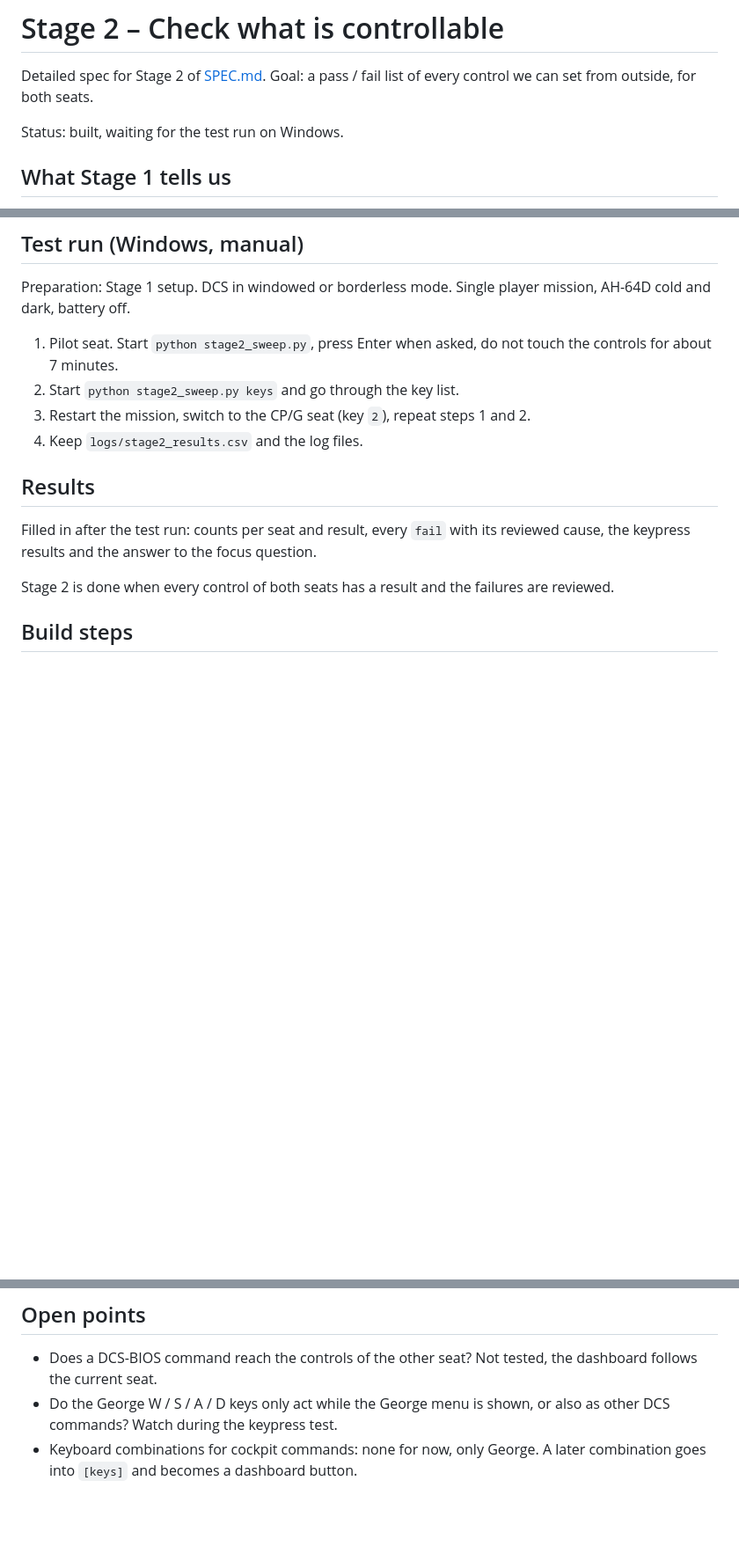
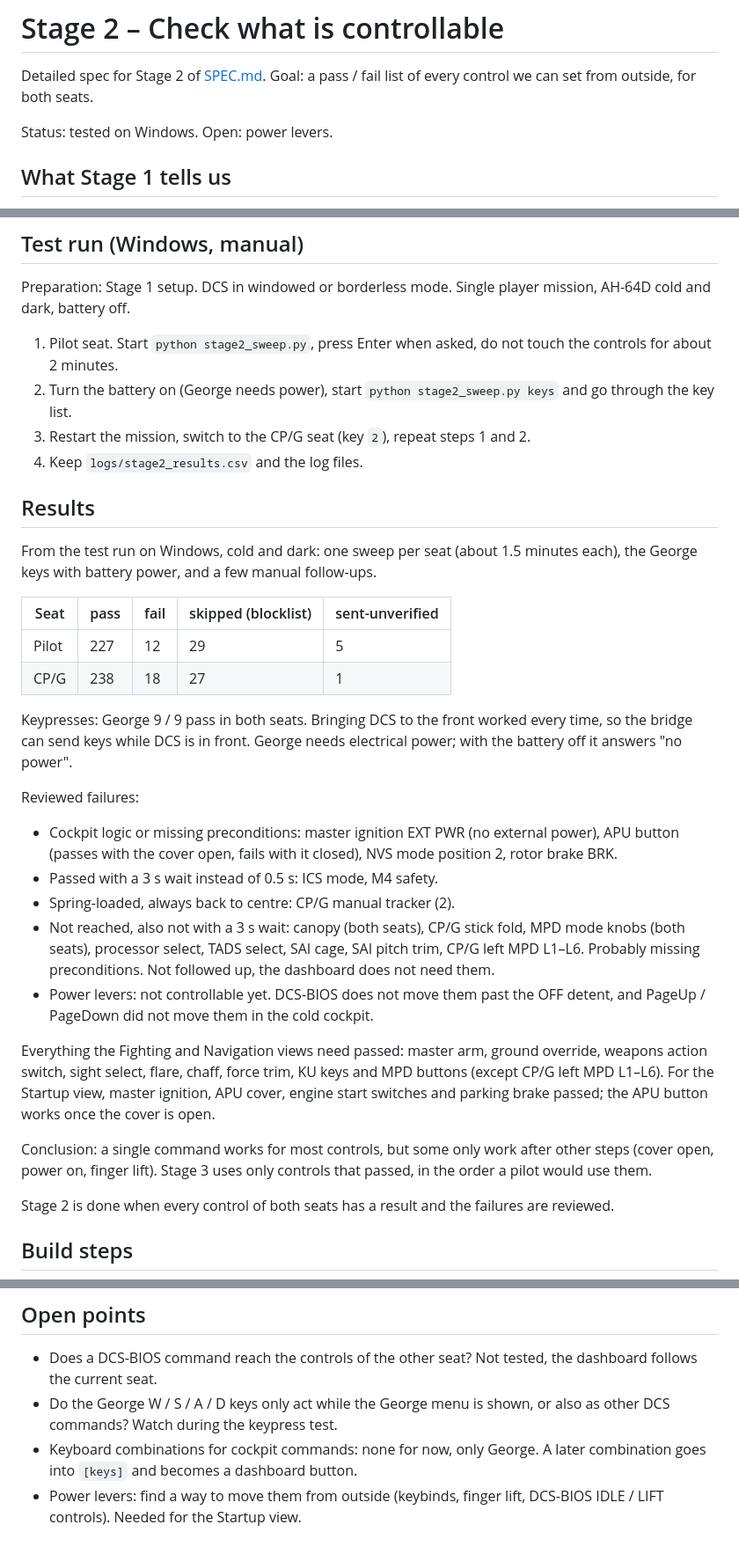
Before and after one commit to AlexanderHultsch/DCS-Dashboard, a Markdown page: docs/STAGE2.md, 3 parts joined by grey strips. Shown at 88% size. Drawn GitHub-style; blank space fills up the shorter version.

```diff
--- a/docs/STAGE2.md
+++ b/docs/STAGE2.md
@@ -2,7 +2,7 @@
 
 Detailed spec for Stage 2 of [SPEC.md](SPEC.md). Goal: a pass / fail list of every control we can set from outside, for both seats.
 
-Status: built, waiting for the test run on Windows.
+Status: tested on Windows. Open: power levers.
 
 ## What Stage 1 tells us
 
@@ -145,14 +145,33 @@ The console prints one line per control (result and note) and a progress counter
 
 Preparation: Stage 1 setup. DCS in windowed or borderless mode. Single player mission, AH-64D cold and dark, battery off.
 
-1. Pilot seat. Start `python stage2_sweep.py`, press Enter when asked, do not touch the controls for about 7 minutes.
-2. Start `python stage2_sweep.py keys` and go through the key list.
+1. Pilot seat. Start `python stage2_sweep.py`, press Enter when asked, do not touch the controls for about 2 minutes.
+2. Turn the battery on (George needs power), start `python stage2_sweep.py keys` and go through the key list.
 3. Restart the mission, switch to the CP/G seat (key `2`), repeat steps 1 and 2.
 4. Keep `logs/stage2_results.csv` and the log files.
 
 ## Results
 
-Filled in after the test run: counts per seat and result, every `fail` with its reviewed cause, the keypress results and the answer to the focus question.
+From the test run on Windows, cold and dark: one sweep per seat (about 1.5 minutes each), the George keys with battery power, and a few manual follow-ups.
+
+| Seat | pass | fail | skipped (blocklist) | sent-unverified |
+| --- | --- | --- | --- | --- |
+| Pilot | 227 | 12 | 29 | 5 |
+| CP/G | 238 | 18 | 27 | 1 |
+
+Keypresses: George 9 / 9 pass in both seats. Bringing DCS to the front worked every time, so the bridge can send keys while DCS is in front. George needs electrical power; with the battery off it answers "no power".
+
+Reviewed failures:
+
+- Cockpit logic or missing preconditions: master ignition EXT PWR (no external power), APU button (passes with the cover open, fails with it closed), NVS mode position 2, rotor brake BRK.
+- Passed with a 3 s wait instead of 0.5 s: ICS mode, M4 safety.
+- Spring-loaded, always back to centre: CP/G manual tracker (2).
+- Not reached, also not with a 3 s wait: canopy (both seats), CP/G stick fold, MPD mode knobs (both seats), processor select, TADS select, SAI cage, SAI pitch trim, CP/G left MPD L1–L6. Probably missing preconditions. Not followed up, the dashboard does not need them.
+- Power levers: not controllable yet. DCS-BIOS does not move them past the OFF detent, and PageUp / PageDown did not move them in the cold cockpit.
+
+Everything the Fighting and Navigation views need passed: master arm, ground override, weapons action switch, sight select, flare, chaff, force trim, KU keys and MPD buttons (except CP/G left MPD L1–L6). For the Startup view, master ignition, APU cover, engine start switches and parking brake passed; the APU button works once the cover is open.
+
+Conclusion: a single command works for most controls, but some only work after other steps (cover open, power on, finger lift). Stage 3 uses only controls that passed, in the order a pilot would use them.
 
 Stage 2 is done when every control of both seats has a result and the failures are reviewed.
 
@@ -170,3 +189,4 @@ Each step is checked by compiling the code and reading the diff. The real check
 - Does a DCS-BIOS command reach the controls of the other seat? Not tested, the dashboard follows the current seat.
 - Do the George W / S / A / D keys only act while the George menu is shown, or also as other DCS commands? Watch during the keypress test.
 - Keyboard combinations for cockpit commands: none for now, only George. A later combination goes into `[keys]` and becomes a dashboard button.
+- Power levers: find a way to move them from outside (keybinds, finger lift, DCS-BIOS IDLE / LIFT controls). Needed for the Startup view.
```
Also changed, not shown: README.md (+3 -3 lines), docs/SPEC.md (+1 -1 lines).
